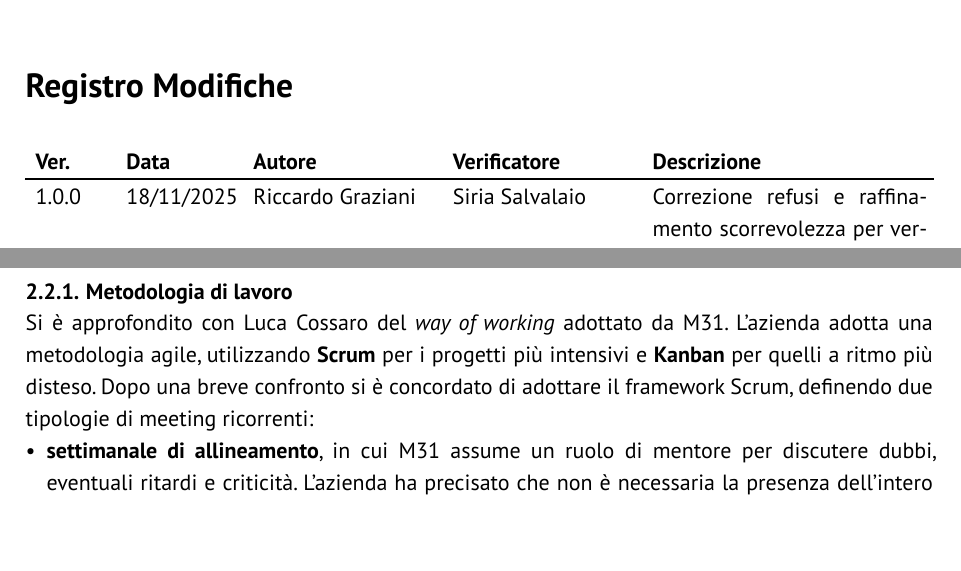
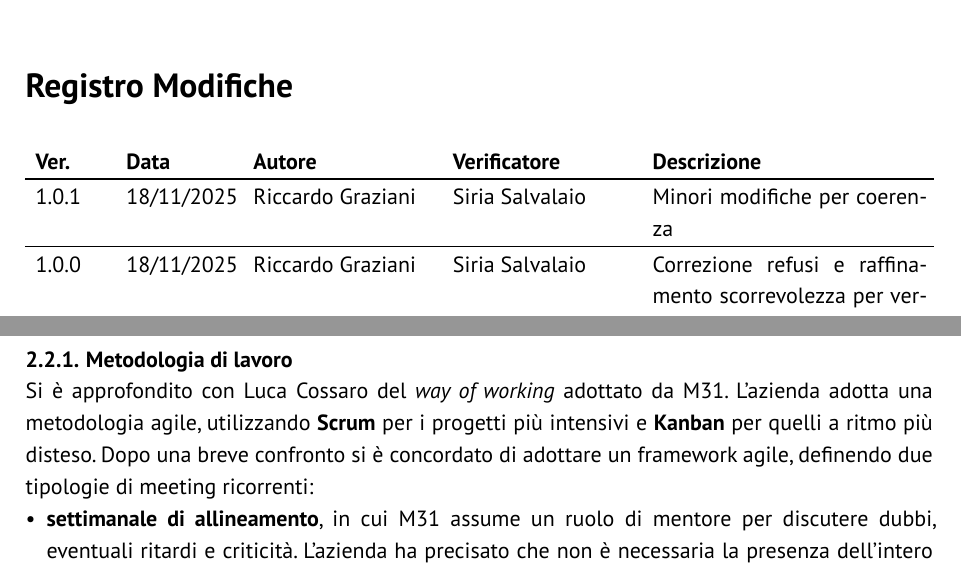
Before and after one commit to GlitchHub-Team/GlitchHub-Team.github.io, a Typst document (src/RTB/VerbaliEsterni/2025-11-13.typ): two parts of pages 2 and 4 of 6, joined at a grey line, cut so that both start at the same text. Compiled offline with Typst 0.15.

Commit message:
ver interno 19-11

```diff
--- a/src/RTB/VerbaliEsterni/2025-11-13.typ
+++ b/src/RTB/VerbaliEsterni/2025-11-13.typ
@@ -3,8 +3,9 @@
 #show: report.with(
   titolo: "Verbale esterno 13/11/2025 (M31)",
   stato: "Verificato",
-  versione: "1.0.0",
+  versione: "1.0.1",
   registro-modifiche: (
+    ("1.0.1", "18/11/2025", "Riccardo Graziani", "Siria Salvalaio", "Minori modifiche per coerenza"),
     ("1.0.0", "18/11/2025", "Riccardo Graziani", "Siria Salvalaio", "Correzione refusi e raffinamento scorrevolezza per versione stabile"),
     ("0.0.1", "17/11/2025", "Riccardo Graziani", "Siria Salvalaio", "Bozza primo incontro con proponente"),
   ),
@@ -48,7 +49,7 @@ L'azienda si è detta disponibile a creare un canale privato su Microsoft Teams,
 
 == Framework organizzativo M31
 === Metodologia di lavoro
-Si è approfondito con Luca Cossaro del _way of working_ adottato da M31. L'azienda adotta una metodologia agile, utilizzando *Scrum* per i progetti più intensivi e *Kanban* per quelli a ritmo più disteso. Dopo una breve confronto si è concordato di adottare il framework Scrum, definendo due tipologie di meeting ricorrenti:
+Si è approfondito con Luca Cossaro del _way of working_ adottato da M31. L'azienda adotta una metodologia agile, utilizzando *Scrum* per i progetti più intensivi e *Kanban* per quelli a ritmo più disteso. Dopo una breve confronto si è concordato di adottare un framework agile, definendo due tipologie di meeting ricorrenti:
 - *settimanale di allineamento*, in cui M31 assume un ruolo di mentore per discutere dubbi, eventuali ritardi e criticità. L'azienda ha precisato che non è necessaria la presenza dell'intero gruppo a questi incontri;
 - *bisettimanale strutturato*, in cui l'azienda si pone come cliente e il gruppo presenta il lavoro svolto e la pianificazione delle attività successive.
 Il periodo di tempo tra questi incontri formali rimane flessibile in base alle esigenze del gruppo. \
```
